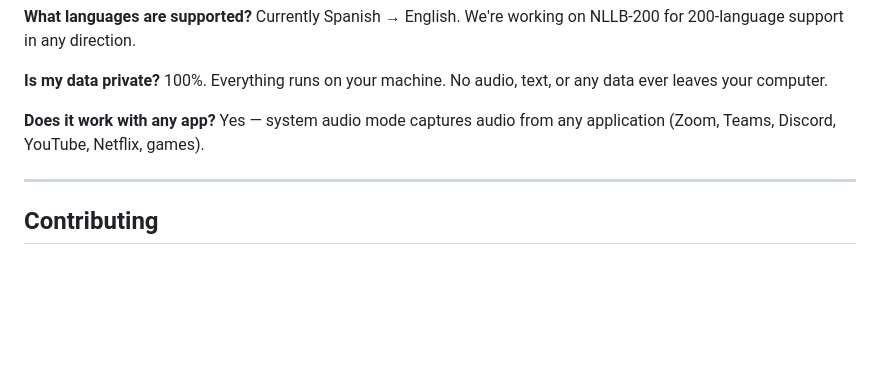
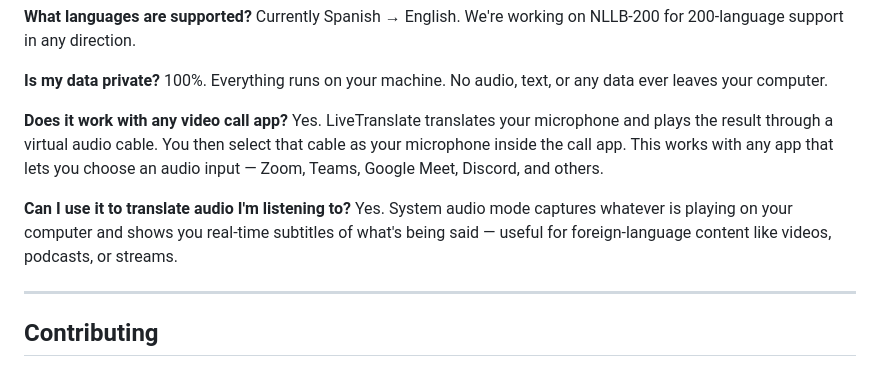
Before and after one commit to NBS282/LiveTranslate, a Markdown page: README.md, the part around the change. GitHub-like rendering; blank space fills up the shorter version.

Commit message:
docs(readme): split and rewrite FAQ app compatibility — separate video call vs listening modes

```diff
--- a/README.md
+++ b/README.md
@@ -223,8 +223,11 @@ Currently Spanish → English. We're working on NLLB-200 for 200-language suppor
 **Is my data private?**
 100%. Everything runs on your machine. No audio, text, or any data ever leaves your computer.
 
-**Does it work with any app?**
-Yes — system audio mode captures audio from any application (Zoom, Teams, Discord, YouTube, Netflix, games).
+**Does it work with any video call app?**
+Yes. LiveTranslate translates your microphone and plays the result through a virtual audio cable. You then select that cable as your microphone inside the call app. This works with any app that lets you choose an audio input — Zoom, Teams, Google Meet, Discord, and others.
+
+**Can I use it to translate audio I'm listening to?**
+Yes. System audio mode captures whatever is playing on your computer and shows you real-time subtitles of what's being said — useful for foreign-language content like videos, podcasts, or streams.
 
 ---
 
```
